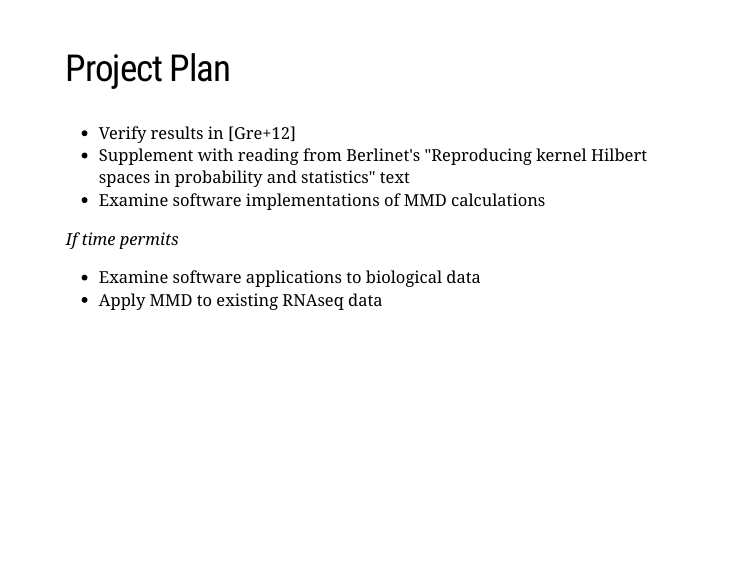
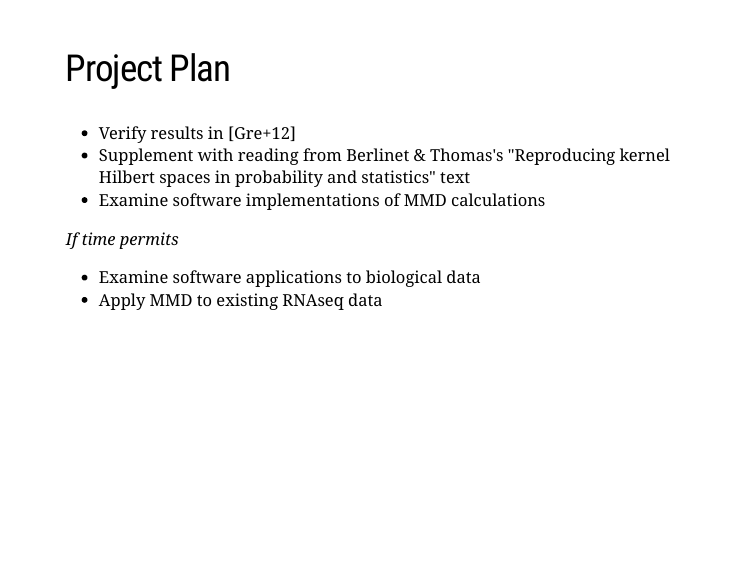
Before and after one commit to fboehm/mmd-project, an R Markdown document (analysis/Rmd/presentation-March11.Rmd): page 4 of 6. The pictures show the slides in the output file analysis/Rmd/presentation-March11.html that the author committed with the source; the slides are laid out offline by our stand-in for remark.js, each with all of its steps uncovered, in fonts that may differ from those the slides ask for, and without slide numbers, shadows or browser add-ons.

Commit message:
fixed author names

```diff
--- a/analysis/Rmd/presentation-March11.Rmd
+++ b/analysis/Rmd/presentation-March11.Rmd
@@ -56,7 +56,7 @@ $$\sup_{f\in \mathcal{F}}\left( \frac{1}{m}\sum_{i = 1}^mf(x_i) - \frac{1}{n}\su
 ## Project Plan
 
 - Verify results in `r Citep(bib, "gretton2012kernel")`
-- Supplement with reading from Berlinet's "Reproducing kernel Hilbert spaces in probability and statistics" text
+- Supplement with reading from Berlinet & Thomas's "Reproducing kernel Hilbert spaces in probability and statistics" text
 - Examine software implementations of MMD calculations
 
 *If time permits*
```
Also changed, not shown: analysis/Rmd/presentation-March11.html.
